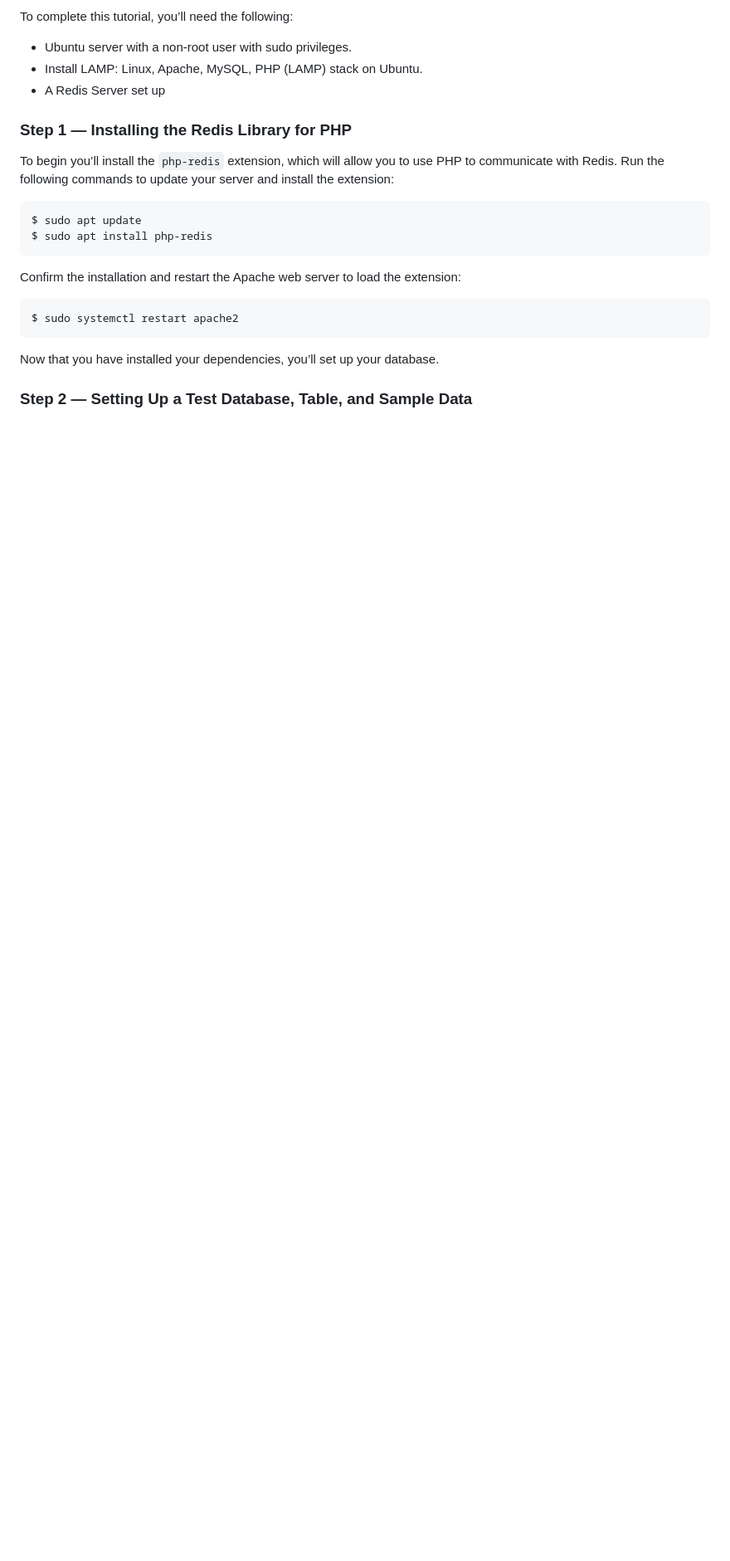
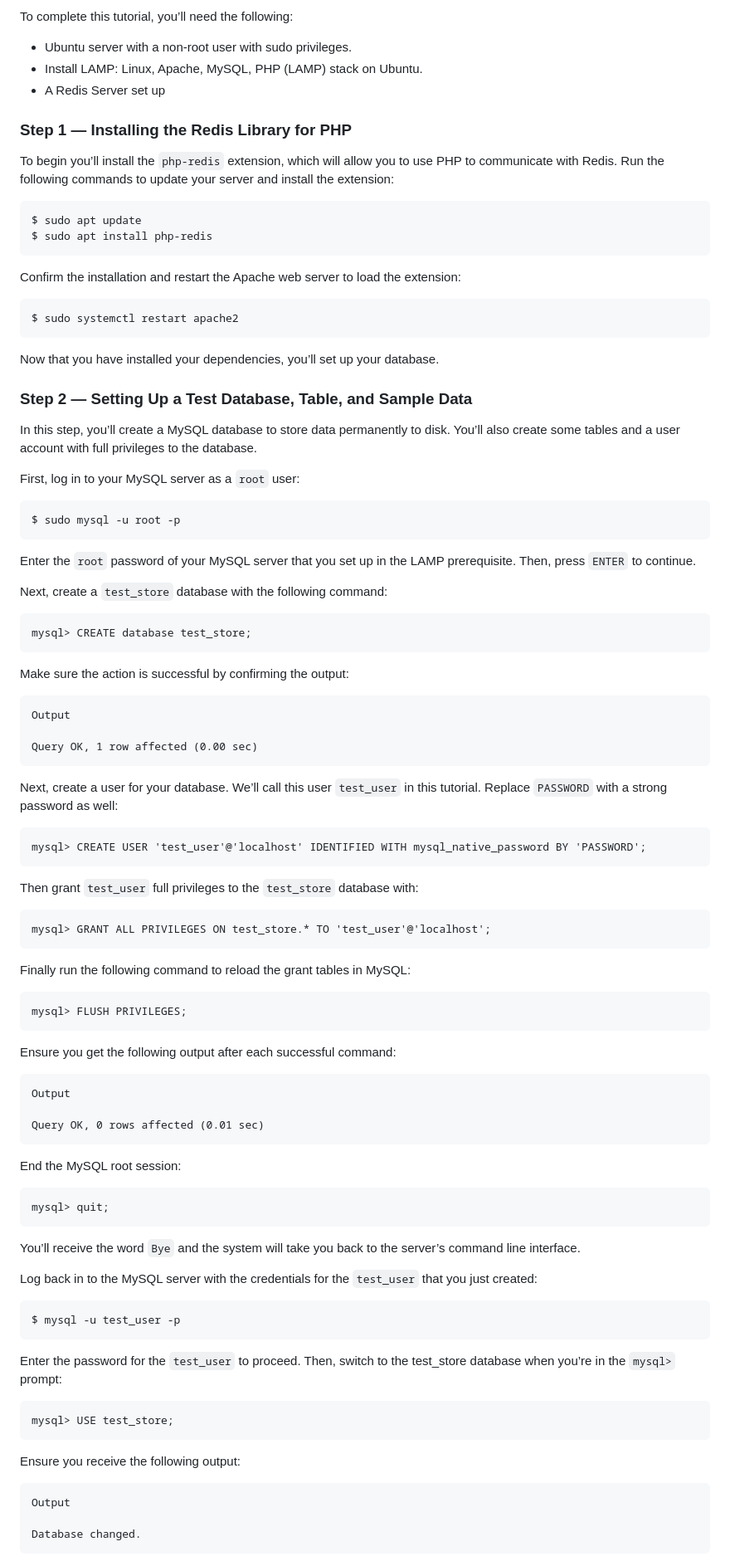
Before and after one commit to danielogen/mobile-web, a Markdown page: 2023/lec5-Caching/lab2.md, the part around one of its changes. Shown at 83% size. Drawn GitHub-style; blank space fills up the shorter version.

Commit message:
chore: update lab2

````diff
--- a/2023/lec5-Caching/lab2.md
+++ b/2023/lec5-Caching/lab2.md
@@ -35,3 +35,60 @@ $ sudo systemctl restart apache2
 ```
 Now that you have installed your dependencies, you’ll set up your database.
 ### Step 2 — Setting Up a Test Database, Table, and Sample Data
+In this step, you’ll create a MySQL database to store data permanently to disk. You’ll also create some tables and a user account with full privileges to the database.
+
+First, log in to your MySQL server as a `root` user:
+```console
+$ sudo mysql -u root -p
+```
+Enter the `root` password of your MySQL server that you set up in the LAMP prerequisite. Then, press `ENTER` to continue.
+
+Next, create a `test_store` database with the following command:
+```
+mysql> CREATE database test_store;
+```
+Make sure the action is successful by confirming the output:
+```
+Output
+
+Query OK, 1 row affected (0.00 sec)
+```
+Next, create a user for your database. We’ll call this user `test_user` in this tutorial. Replace `PASSWORD` with a strong password as well:
+```
+mysql> CREATE USER 'test_user'@'localhost' IDENTIFIED WITH mysql_native_password BY 'PASSWORD';
+```
+Then grant `test_user` full privileges to the `test_store` database with:
+```
+mysql> GRANT ALL PRIVILEGES ON test_store.* TO 'test_user'@'localhost';
+```
+Finally run the following command to reload the grant tables in MySQL:
+```
+mysql> FLUSH PRIVILEGES;
+```
+Ensure you get the following output after each successful command:
+```
+Output
+
+Query OK, 0 rows affected (0.01 sec)
+```
+End the MySQL root session:
+```
+mysql> quit;
+```
+You’ll receive the word `Bye` and the system will take you back to the server’s command line interface.
+
+Log back in to the MySQL server with the credentials for the `test_user` that you just created:
+```
+$ mysql -u test_user -p
+```
+Enter the password for the `test_user` to proceed. Then, switch to the test_store database when you’re in the `mysql>` prompt:
+```
+mysql> USE test_store;
+```
+Ensure you receive the following output:
+```
+Output
+
+Database changed.
+```
+
````
Also changed, not shown: other parts of 2023/lec5-Caching/lab2.md (+13 -0 lines).
